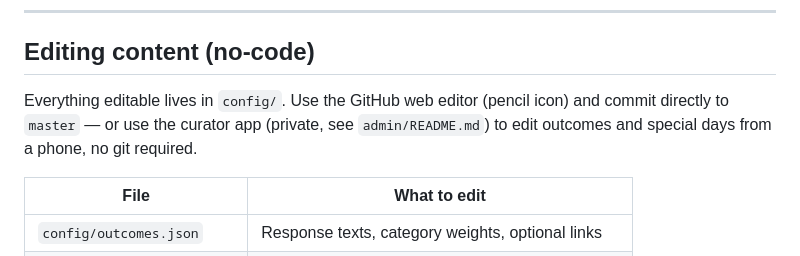
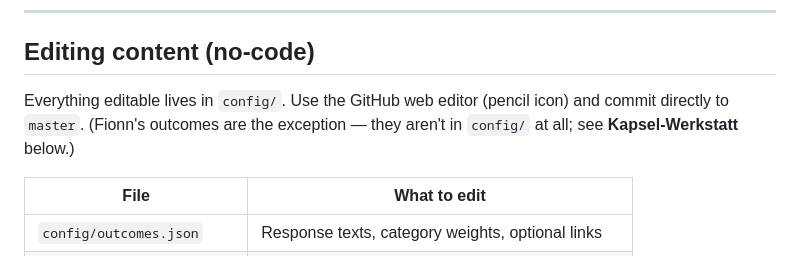
Before and after one commit to fionnf/Affections-gatcha, a Markdown page: README.md, the part around the change. Drawn GitHub-style.

Commit message:
Drop the stale curator-app pointer from the editing section
The curator app no longer edits outcomes or special days — that section
still sent readers to it for exactly the two things it can't do.

```diff
--- a/README.md
+++ b/README.md
@@ -76,7 +76,7 @@ npx serve .          # serve at http://localhost:3000
 
 ## Editing content (no-code)
 
-Everything editable lives in `config/`. Use the GitHub web editor (pencil icon) and commit directly to `master` — or use the curator app (private, see `admin/README.md`) to edit outcomes and special days from a phone, no git required.
+Everything editable lives in `config/`. Use the GitHub web editor (pencil icon) and commit directly to `master`. (Fionn's outcomes are the exception — they aren't in `config/` at all; see **Kapsel-Werkstatt** below.)
 
 | File | What to edit |
 |---|---|
```
